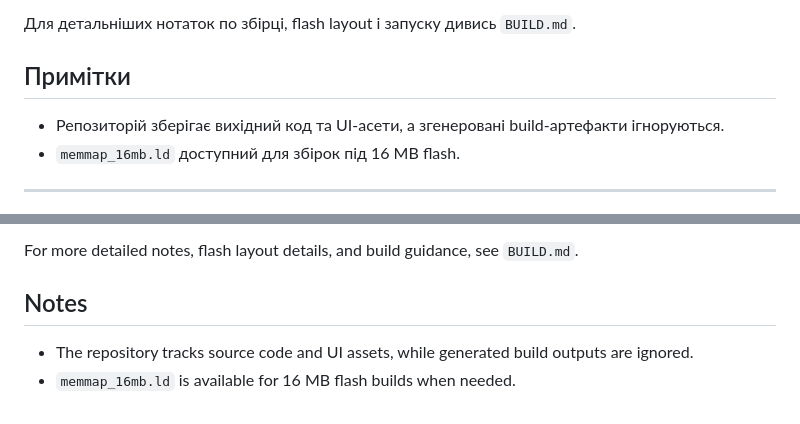
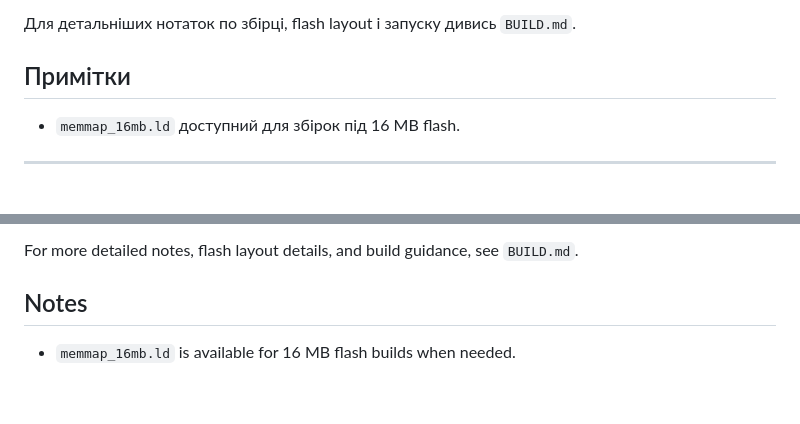
Before and after one commit to rslsl/pico_powerstation_c, a Markdown page: README.md, 2 parts joined by grey strips. Drawn GitHub-style.

Commit message:
Remove redundant notes about repository tracking
Removed redundant notes about repository tracking in both English and Ukrainian sections.

```diff
--- a/README.md
+++ b/README.md
@@ -111,7 +111,6 @@ build/pico_powerstation.uf2
 
 ## Примітки
 
-- Репозиторій зберігає вихідний код та UI-асети, а згенеровані build-артефакти ігноруються.
 - `memmap_16mb.ld` доступний для збірок під 16 MB flash.
 
 ---
@@ -211,5 +210,5 @@ For more detailed notes, flash layout details, and build guidance, see `BUILD.md
 
 ## Notes
 
-- The repository tracks source code and UI assets, while generated build outputs are ignored.
+
 - `memmap_16mb.ld` is available for 16 MB flash builds when needed.
```
